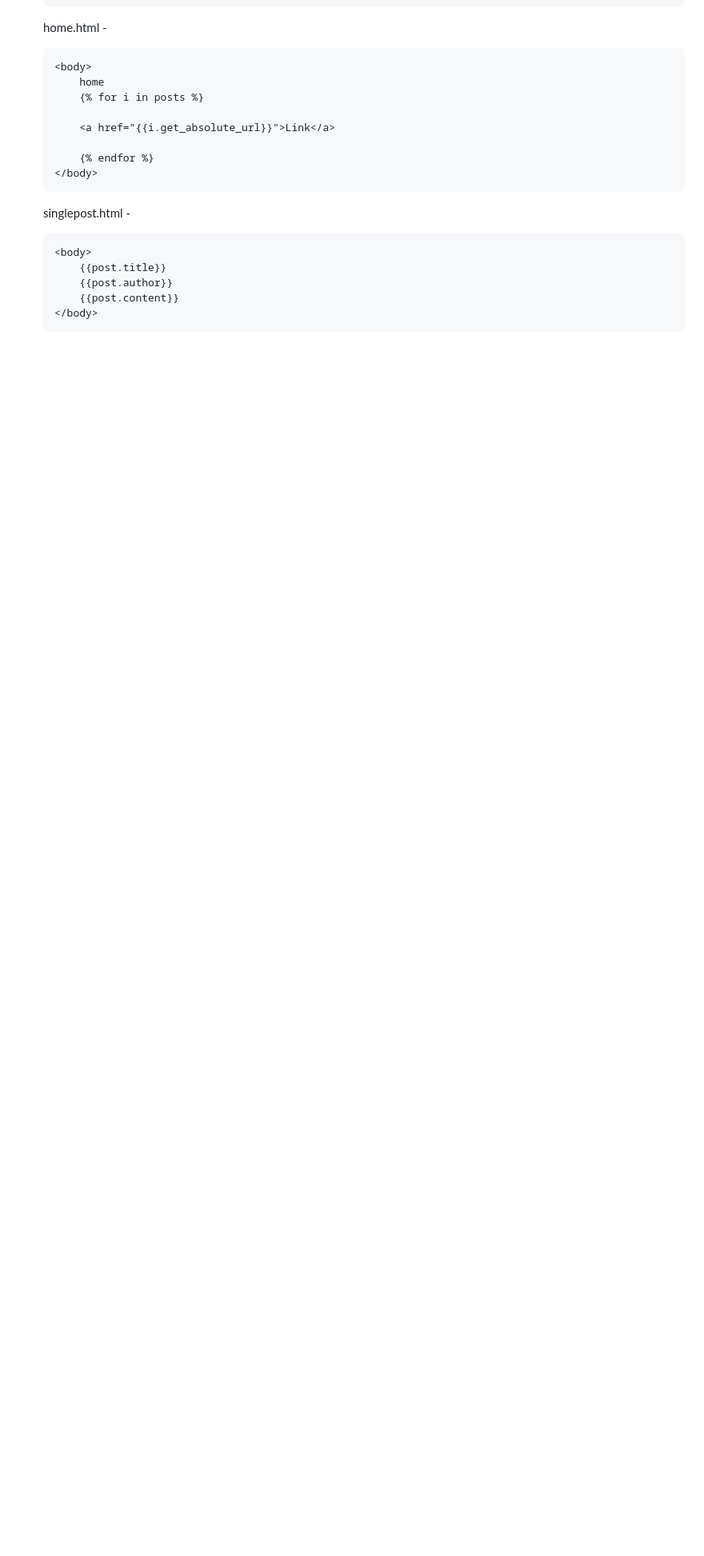
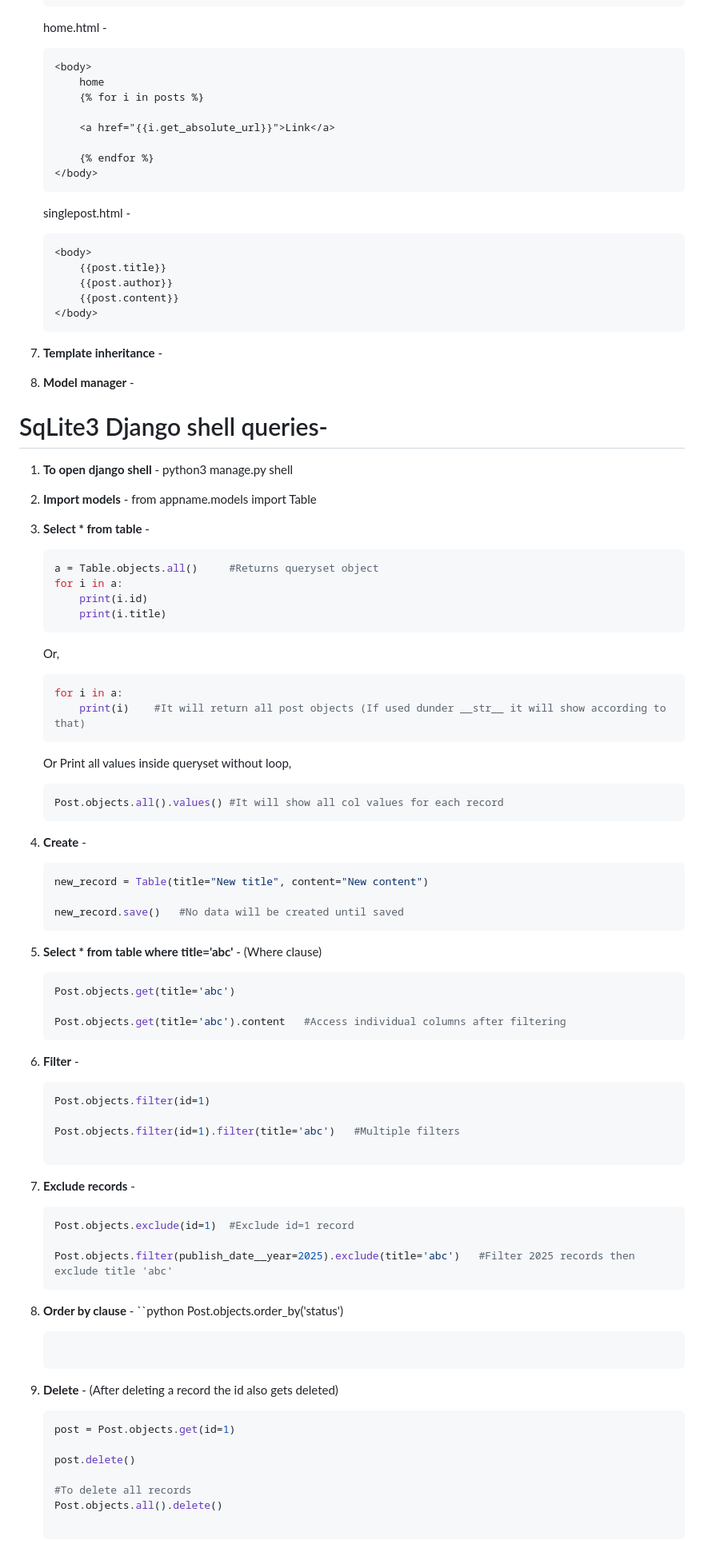
Before and after one commit to CodingInGene/Django, a Markdown page: Tutorial.md, the part around the change printed below. Shown: that part at 80% size. GitHub-like rendering; blank space fills up the shorter version.

Commit message:
Shell queries
Added django database queries

````diff
--- a/Tutorial.md
+++ b/Tutorial.md
@@ -310,3 +317,74 @@
 	    {{post.content}}
 	</body>
 	```
+
+7. **Template inheritance** -
+
+8. **Model manager** -
+
+
+# SqLite3 Django shell queries-
+
+1. **To open django shell** - python3 manage.py shell
+
+2. **Import models** - from appname.models import Table
+
+3. **Select * from table** -
+	```python
+	a = Table.objects.all()		#Returns queryset object
+	for i in a:
+		print(i.id)
+		print(i.title)
+	```
+	Or,
+	```python
+	for i in a:
+		print(i)	#It will return all post objects (If used dunder __str__ it will show according to that)
+	```
+	Or Print all values inside queryset without loop,
+	```python
+	Post.objects.all().values()	#It will show all col values for each record
+	```
+
+4. **Create** -
+	```python
+	new_record = Table(title="New title", content="New content")
+
+	new_record.save()	#No data will be created until saved
+	```
+
+5. **Select * from table where title='abc'** - (Where clause)
+	```python
+	Post.objects.get(title='abc')
+
+	Post.objects.get(title='abc').content	#Access individual columns after filtering
+	```
+6. **Filter** -
+	```python
+	Post.objects.filter(id=1)
+
+	Post.objects.filter(id=1).filter(title='abc')	#Multiple filters
+
+7. **Exclude records** -
+	```python
+	Post.objects.exclude(id=1)	#Exclude id=1 record
+
+	Post.objects.filter(publish_date__year=2025).exclude(title='abc')	#Filter 2025 records then exclude title 'abc'
+	```
+
+8. **Order by clause** -
+	``python
+	Post.objects.order_by('status')
+	```
+
+9. **Delete** -		(After deleting a record the id also gets deleted)
+	```python
+	post = Post.objects.get(id=1)
+
+	post.delete()
+
+	#To delete all records
+	Post.objects.all().delete()
+
+	```
+
````
Also changed, not shown: other parts of Tutorial.md (+35 -4 lines).
